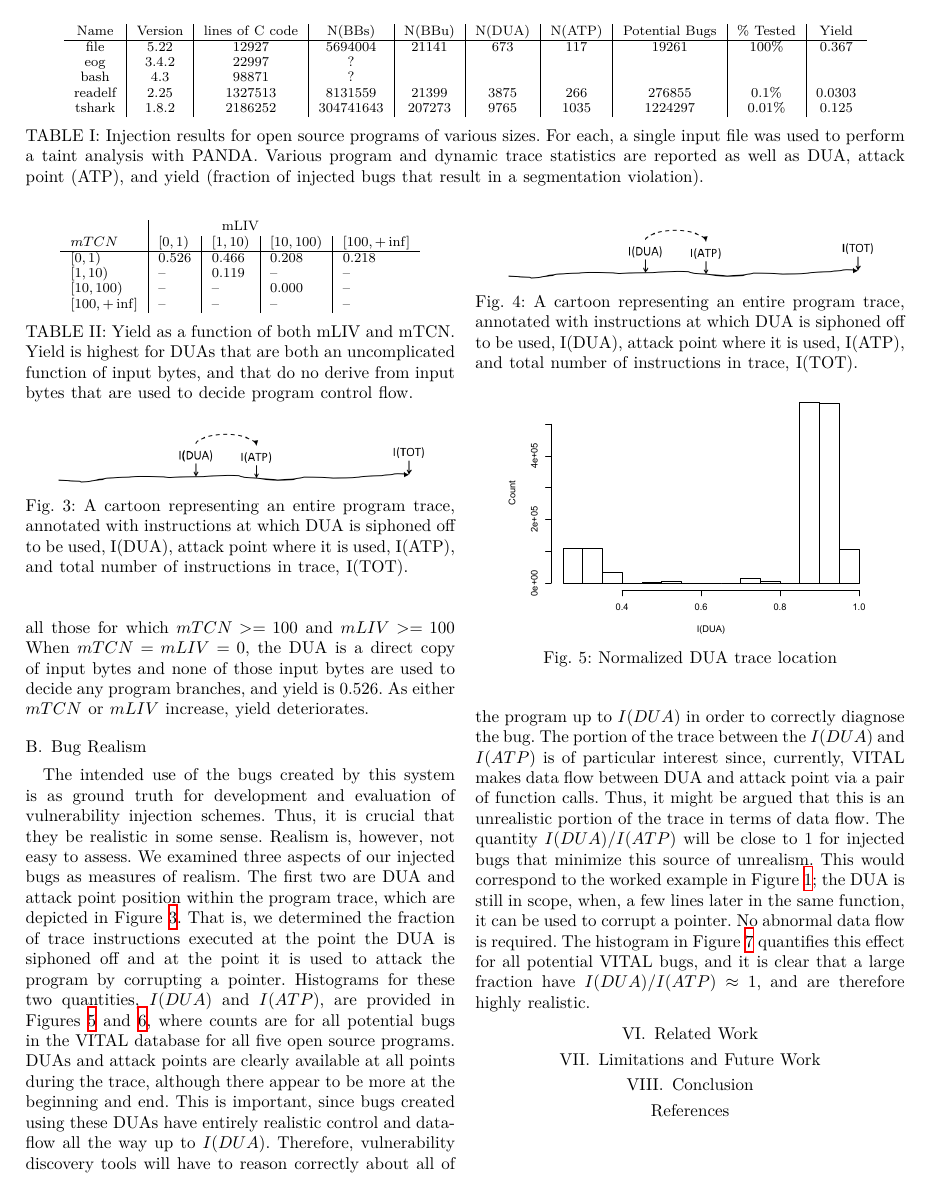
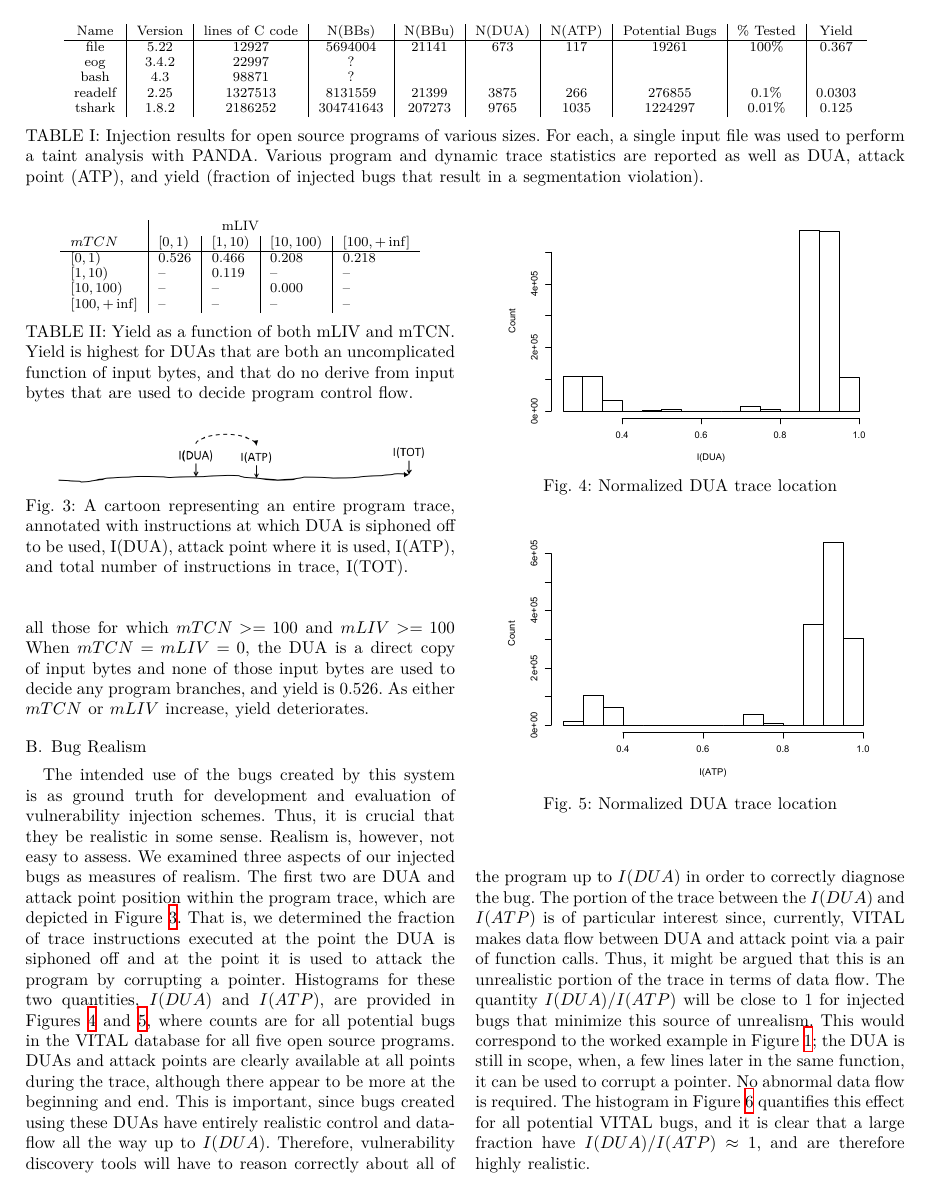
Before and after one commit to panda-re/lava, a LaTeX paper (paper1/paper.tex, which reads paper1/results.tex): page 5 of 6. Compiled offline with XeLaTeX.

Commit message:
broken refs fixed

```diff
--- a/paper1/results.tex
+++ b/paper1/results.tex
@@ -104,13 +104,6 @@ The histogram in Figure~\ref{fig:rdf-hist} quantifies this effect for all potent
 
 \begin{figure}
 \centering
-\includegraphics[width=3in]{trace-dua-atp.png}
-\caption{A cartoon representing an entire program trace, annotated with instructions at which DUA is siphoned off to be used, I(DUA), attack point where it is used, I(ATP), and total number of instructions in trace, I(TOT).}
-\label{fig:taint-compute-number}
-\end{figure}
-
-\begin{figure}
-\centering
 \includegraphics[width=3in]{dua.pdf}
 \caption{Normalized DUA trace location}
 \label{fig:dua-hist}
```
Also changed, not shown: paper1/results.tex (2 more changed lines).
